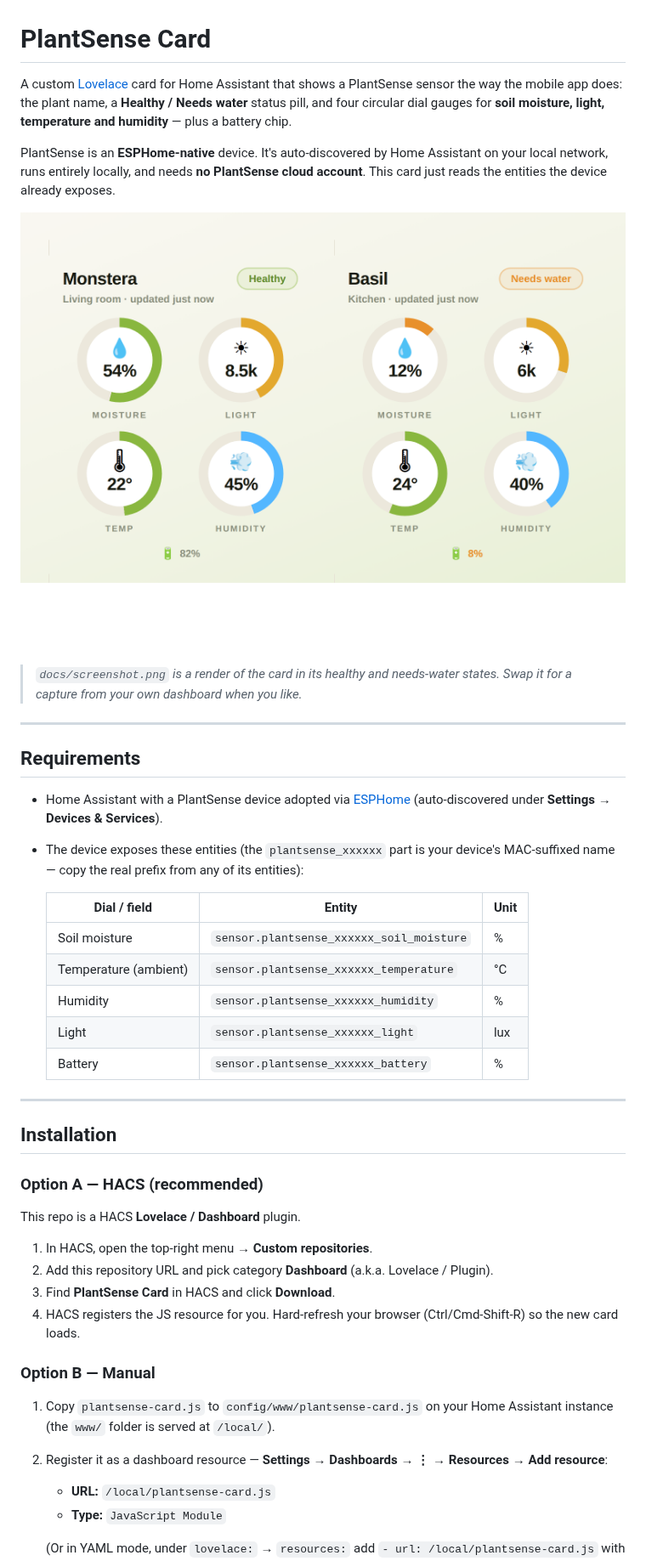
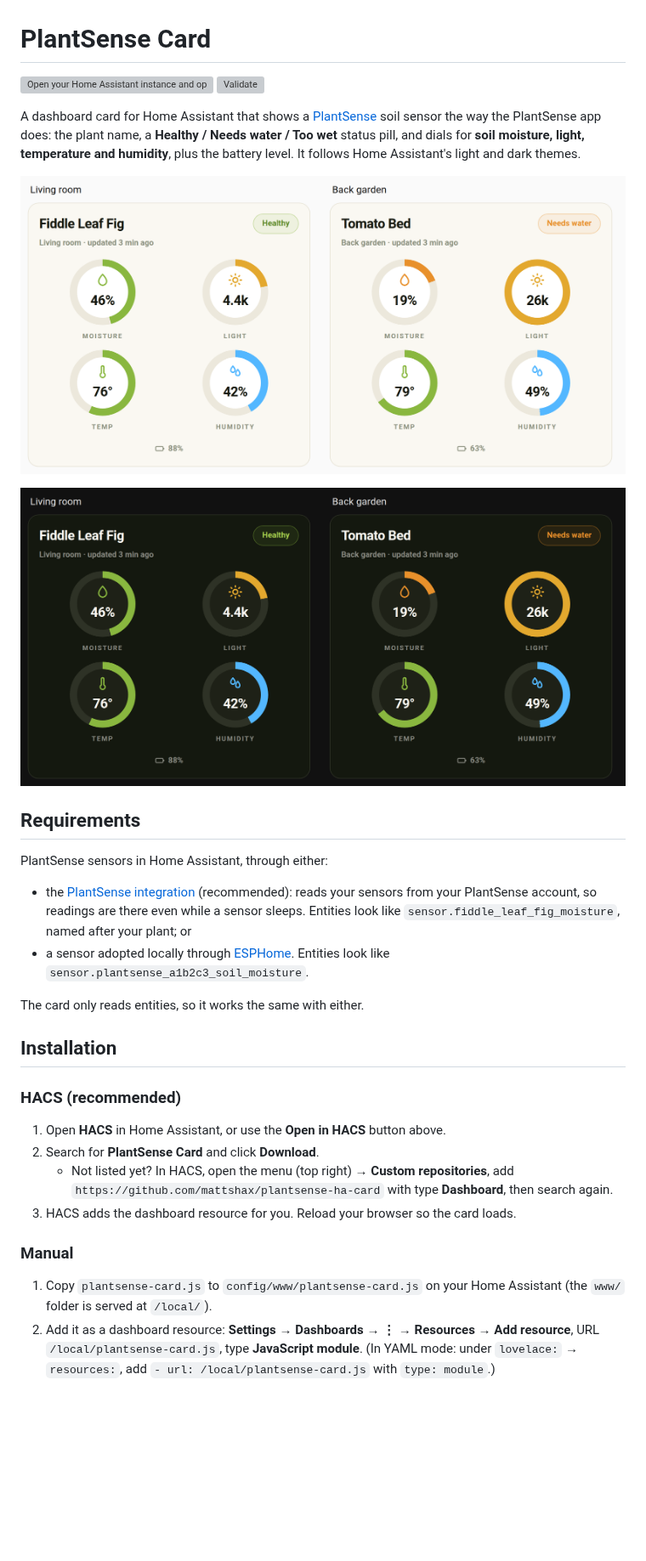
Before and after one commit to mattshax/plantsense-ha-card, a Markdown page: README.md, the part around one of its changes. Shown at 85% size. Rendered like a GitHub page; pictures changed too: docs/card-dark.png (added), docs/card-light.png (added), docs/screenshot.png (deleted); blank space fills up the shorter version; grey boxes are pictures that could not be loaded.

```diff
--- a/README.md
+++ b/README.md
@@ -1,61 +1,49 @@
 # PlantSense Card
 
-A custom [Lovelace](https://www.home-assistant.io/dashboards/) card for Home
-Assistant that shows a PlantSense sensor the way the mobile app does: the plant
-name, a **Healthy / Needs water** status pill, and four circular dial gauges for
-**soil moisture, light, temperature and humidity** — plus a battery chip.
+[![Open your Home Assistant instance and open this repository in HACS.](https://my.home-assistant.io/badges/hacs_repository.svg)](https://my.home-assistant.io/redirect/hacs_repository/?owner=mattshax&repository=plantsense-ha-card&category=plugin)
+[![Validate](https://github.com/mattshax/plantsense-ha-card/actions/workflows/validate.yaml/badge.svg)](https://github.com/mattshax/plantsense-ha-card/actions/workflows/validate.yaml)
 
-PlantSense is an **ESPHome-native** device. It's auto-discovered by Home
-Assistant on your local network, runs entirely locally, and needs **no
-PlantSense cloud account**. This card just reads the entities the device
-already exposes.
+A dashboard card for Home Assistant that shows a [PlantSense](https://myplantsense.com)
+soil sensor the way the PlantSense app does: the plant name, a **Healthy /
+Needs water / Too wet** status pill, and dials for **soil moisture, light,
+temperature and humidity**, plus the battery level. It follows Home
+Assistant's light and dark themes.
 
-![PlantSense card — healthy and needs-water states](docs/screenshot.png)
+![PlantSense cards on a Home Assistant dashboard, light theme](https://raw.githubusercontent.com/mattshax/plantsense-ha-card/main/docs/card-light.png)
 
-> _`docs/screenshot.png` is a render of the card in its healthy and needs-water
-> states. Swap it for a capture from your own dashboard when you like._
-
----
+![The same cards in the dark theme](https://raw.githubusercontent.com/mattshax/plantsense-ha-card/main/docs/card-dark.png)
 
 ## Requirements
 
-- Home Assistant with a PlantSense device adopted via
-  [ESPHome](https://www.home-assistant.io/integrations/esphome/) (auto-discovered
-  under **Settings → Devices & Services**).
-- The device exposes these entities (the `plantsense_xxxxxx` part is your
-  device's MAC-suffixed name — copy the real prefix from any of its entities):
+PlantSense sensors in Home Assistant, through either:
 
-  | Dial / field | Entity | Unit |
-  |---|---|---|
-  | Soil moisture | `sensor.plantsense_xxxxxx_soil_moisture` | % |
-  | Temperature (ambient) | `sensor.plantsense_xxxxxx_temperature` | °C |
-  | Humidity | `sensor.plantsense_xxxxxx_humidity` | % |
-  | Light | `sensor.plantsense_xxxxxx_light` | lux |
-  | Battery | `sensor.plantsense_xxxxxx_battery` | % |
+- the [PlantSense integration](https://github.com/mattshax/plantsense-ha-integration)
+  (recommended): reads your sensors from your PlantSense account, so readings
+  are there even while a sensor sleeps. Entities look like
+  `sensor.fiddle_leaf_fig_moisture`, named after your plant; or
+- a sensor adopted locally through
+  [ESPHome](https://www.home-assistant.io/integrations/esphome/). Entities look
+  like `sensor.plantsense_a1b2c3_soil_moisture`.
 
----
+The card only reads entities, so it works the same with either.
 
 ## Installation
 
-### Option A — HACS (recommended)
+### HACS (recommended)
 
-This repo is a HACS **Lovelace / Dashboard** plugin.
+1. Open **HACS** in Home Assistant, or use the **Open in HACS** button above.
+2. Search for **PlantSense Card** and click **Download**.
+   - Not listed yet? In HACS, open the menu (top right) → **Custom
+     repositories**, add `https://github.com/mattshax/plantsense-ha-card` with
+     type **Dashboard**, then search again.
+3. HACS adds the dashboard resource for you. Reload your browser so the card
+   loads.
 
-1. In HACS, open the top-right menu → **Custom repositories**.
-2. Add this repository URL and pick category **Dashboard** (a.k.a. Lovelace /
-   Plugin).
-3. Find **PlantSense Card** in HACS and click **Download**.
-4. HACS registers the JS resource for you. Hard-refresh your browser
-   (Ctrl/Cmd-Shift-R) so the new card loads.
-
-### Option B — Manual
+### Manual
 
 1. Copy `plantsense-card.js` to `config/www/plantsense-card.js` on your Home
-   Assistant instance (the `www/` folder is served at `/local/`).
-2. Register it as a dashboard resource — **Settings → Dashboards → ⋮ →
-   Resources → Add resource**:
-   - **URL:** `/local/plantsense-card.js`
-   - **Type:** `JavaScript Module`
-
-   (Or in YAML mode, under `lovelace:` → `resources:` add
+   Assistant (the `www/` folder is served at `/local/`).
+2. Add it as a dashboard resource: **Settings → Dashboards → ⋮ → Resources →
+   Add resource**, URL `/local/plantsense-card.js`, type **JavaScript module**.
+   (In YAML mode: under `lovelace:` → `resources:`, add
    `- url: /local/plantsense-card.js` with `type: module`.)
```
Also changed, not shown: other parts of README.md (+27 -47 lines).
